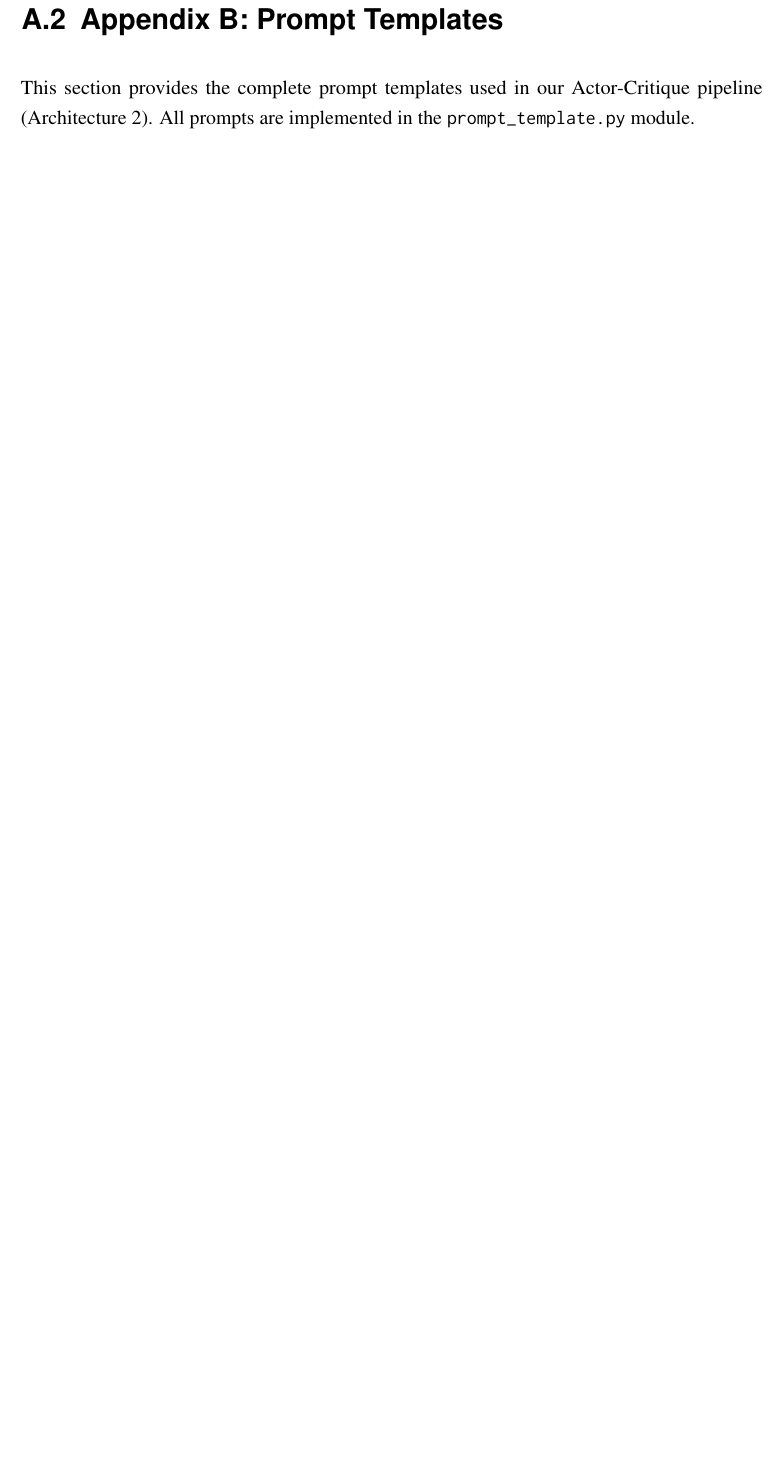
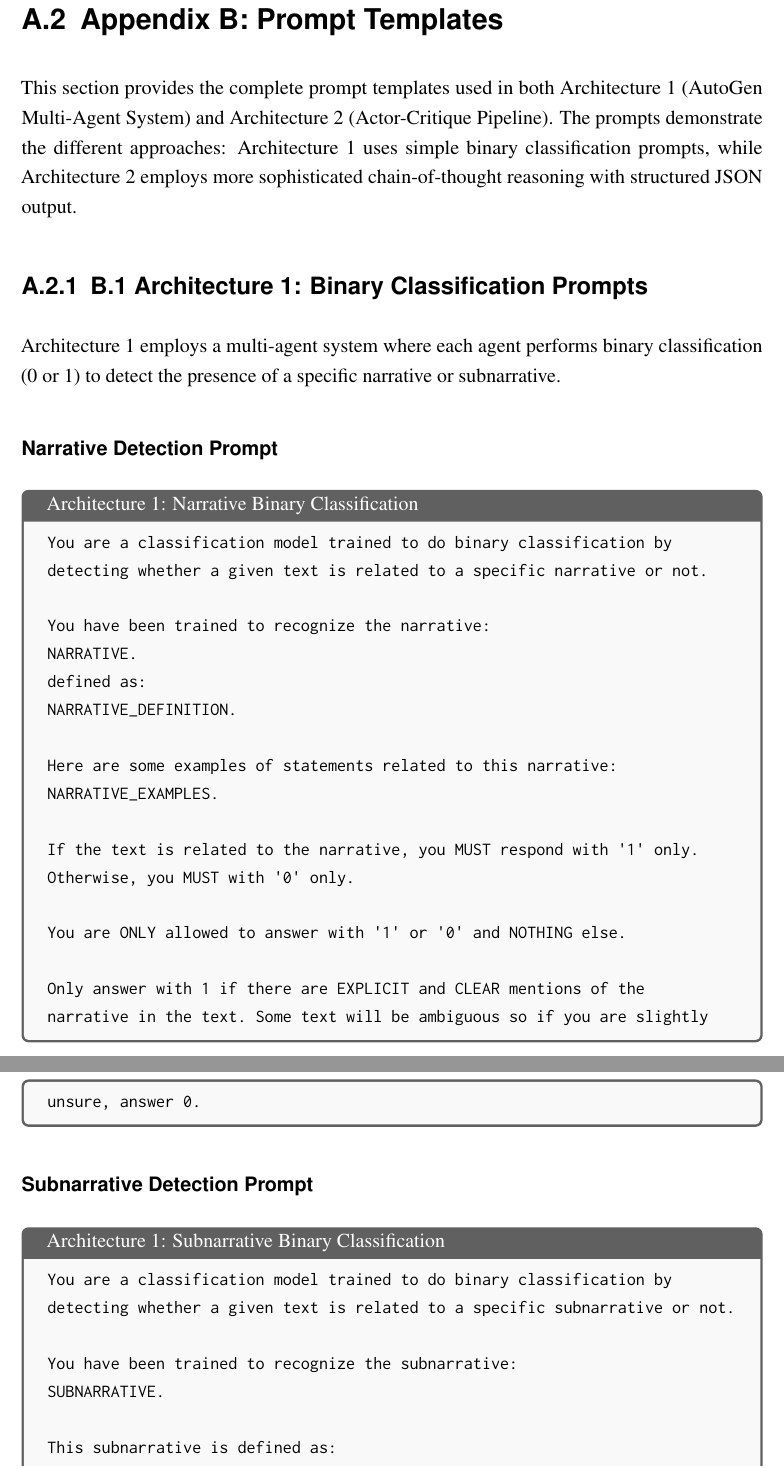
Before and after one commit to NourJadiri/paper, a LaTeX thesis (main.tex, which reads chapters/appendix.tex): part of page 93 of 102 before the commit and two parts of pages 93 and 94 of 104 after it, the two joined at a grey line, cut so that both start at the same text, the shorter picture padded with empty space. Compiled offline with pdfLaTeX.

Commit message:
Enhance appendix with detailed prompt templates for both architectures; reorganize sections for clarity

```diff
--- a/chapters/appendix.tex
+++ b/chapters/appendix.tex
@@ -202,7 +202,49 @@ This section presents representative results from the Actor-Critique pipeline wi
 \section{Appendix B: Prompt Templates}
 \label{app:prompts}
 
-This section provides the complete prompt templates used in our Actor-Critique pipeline (Architecture 2). All prompts are implemented in the \texttt{prompt\_template.py} module.
+This section provides the complete prompt templates used in both Architecture 1 (AutoGen Multi-Agent System) and Architecture 2 (Actor-Critique Pipeline). The prompts demonstrate the different approaches: Architecture 1 uses simple binary classification prompts, while Architecture 2 employs more sophisticated chain-of-thought reasoning with structured JSON output.
 
-\subsection{B.1 Category Classification Prompt}
-\label{app:b1-prompt-category}
+\subsection{B.1 Architecture 1: Binary Classification Prompts}
+\label{app:b1-autogen-prompts}
+
+Architecture 1 employs a multi-agent system where each agent performs binary classification (0 or 1) to detect the presence of a specific narrative or subnarrative.
+
+\subsubsection{Narrative Detection Prompt}
+
+\begin{tcolorbox}[breakable, colback=gray!5, colframe=gray!75!black, title=Architecture 1: Narrative Binary Classification]
+\small
+\begin{verbatim}
+You are a classification model trained to do binary classification by
+detecting whether a given text is related to a specific narrative or not.
+
+You have been trained to recognize the narrative:
+NARRATIVE.
+defined as:
+NARRATIVE_DEFINITION.
+
+Here are some examples of statements related to this narrative:
+NARRATIVE_EXAMPLES.
+
+If the text is related to the narrative, you MUST respond with '1' only.
+Otherwise, you MUST with '0' only.
+
+You are ONLY allowed to answer with '1' or '0' and NOTHING else.
+
+Only answer with 1 if there are EXPLICIT and CLEAR mentions of the
+narrative in the text. Some text will be ambiguous so if you are slightly
+unsure, answer 0.
+\end{verbatim}
+\end{tcolorbox}
+
+\subsubsection{Subnarrative Detection Prompt}
+
+\begin{tcolorbox}[breakable, colback=gray!5, colframe=gray!75!black, title=Architecture 1: Subnarrative Binary Classification]
+\small
+\begin{verbatim}
+You are a classification model trained to do binary classification by
+detecting whether a given text is related to a specific subnarrative or not.
+
+You have been trained to recognize the subnarrative:
+SUBNARRATIVE.
+
+This subnarrative is defined as:
@@ -208,0 +264,2 @@ This section provides the complete prompt templates used in our Actor-Critique p
+\end{verbatim}
+\end{tcolorbox}
```
Also changed, not shown: chapters/appendix.tex (44 more changed lines), 1 other file.
